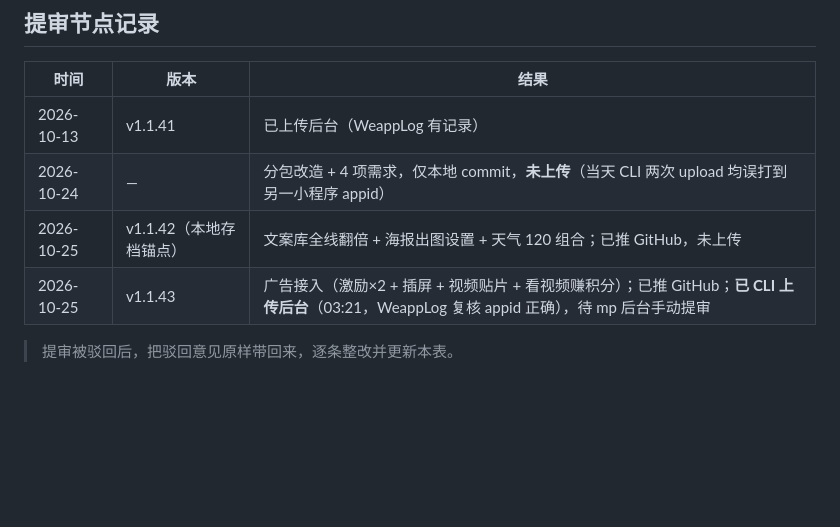
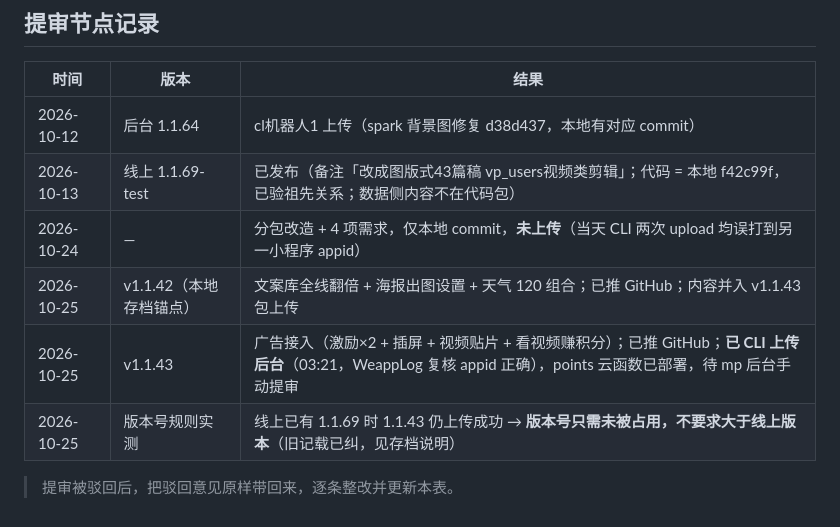
Before and after one commit to piprot/dudu-miniapp, a Markdown page: 小程序项目档案.md, the part around the change. GitHub-like rendering; blank space fills up the shorter version.

```diff
--- a/小程序项目档案.md
+++ b/小程序项目档案.md
@@ -71,9 +71,11 @@
 
 | 时间 | 版本 | 结果 |
 |---|---|---|
-| 2026-10-13 | v1.1.41 | 已上传后台（WeappLog 有记录） |
+| 2026-10-12 | 后台 1.1.64 | cl机器人1 上传（spark 背景图修复 d38d437，本地有对应 commit） |
+| 2026-10-13 | 线上 1.1.69-test | 已发布（备注「改成图版式43篇稿 vp_users视频类剪辑」；代码 = 本地 f42c99f，已验祖先关系；数据侧内容不在代码包） |
 | 2026-10-24 | — | 分包改造 + 4 项需求，仅本地 commit，**未上传**（当天 CLI 两次 upload 均误打到另一小程序 appid） |
-| 2026-10-25 | v1.1.42（本地存档锚点） | 文案库全线翻倍 + 海报出图设置 + 天气 120 组合；已推 GitHub，未上传 |
-| 2026-10-25 | v1.1.43 | 广告接入（激励×2 + 插屏 + 视频贴片 + 看视频赚积分）；已推 GitHub；**已 CLI 上传后台**（03:21，WeappLog 复核 appid 正确），待 mp 后台手动提审 |
+| 2026-10-25 | v1.1.42（本地存档锚点） | 文案库全线翻倍 + 海报出图设置 + 天气 120 组合；已推 GitHub；内容并入 v1.1.43 包上传 |
+| 2026-10-25 | v1.1.43 | 广告接入（激励×2 + 插屏 + 视频贴片 + 看视频赚积分）；已推 GitHub；**已 CLI 上传后台**（03:21，WeappLog 复核 appid 正确），points 云函数已部署，待 mp 后台手动提审 |
+| 2026-10-25 | 版本号规则实测 | 线上已有 1.1.69 时 1.1.43 仍上传成功 → **版本号只需未被占用，不要求大于线上版本**（旧记载已纠，见存档说明） |
 
 > 提审被驳回后，把驳回意见原样带回来，逐条整改并更新本表。
```
Also changed, not shown: 版本存档与回退说明.md (+11 -2 lines).
